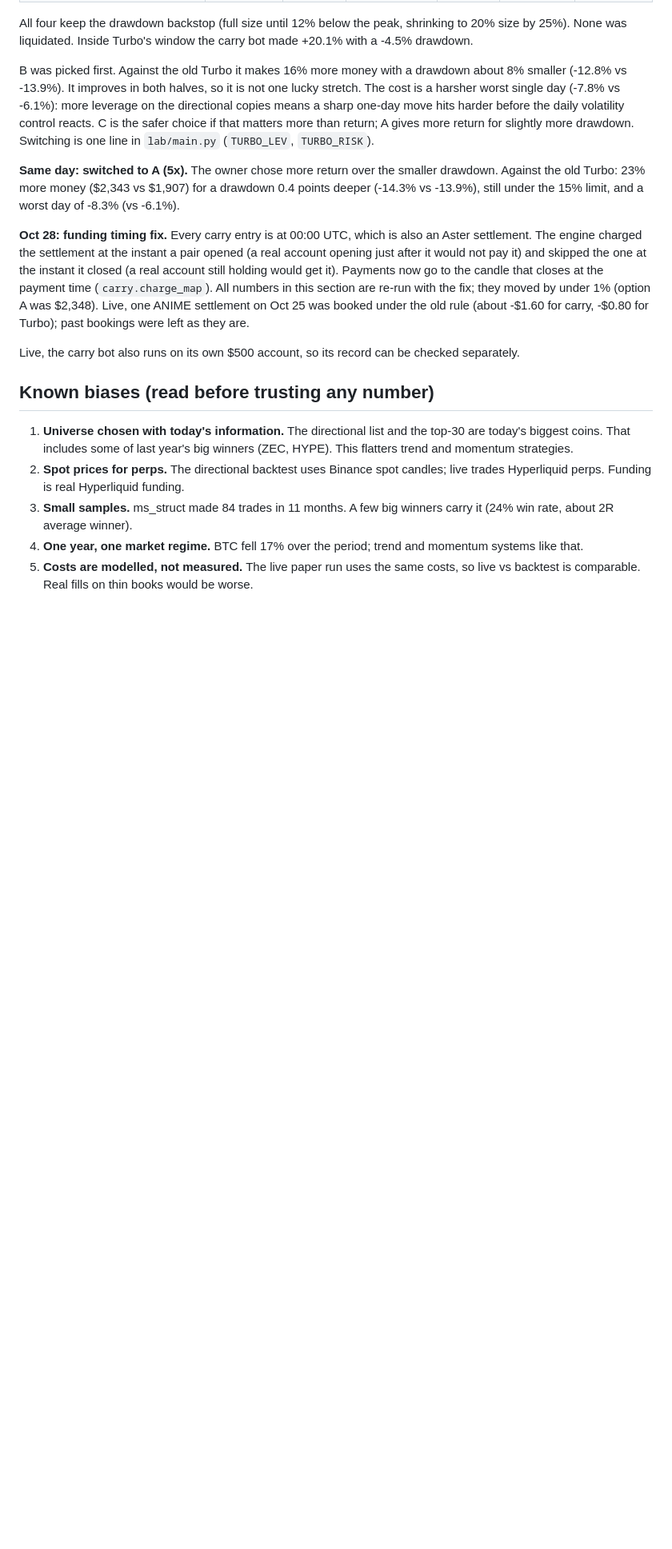
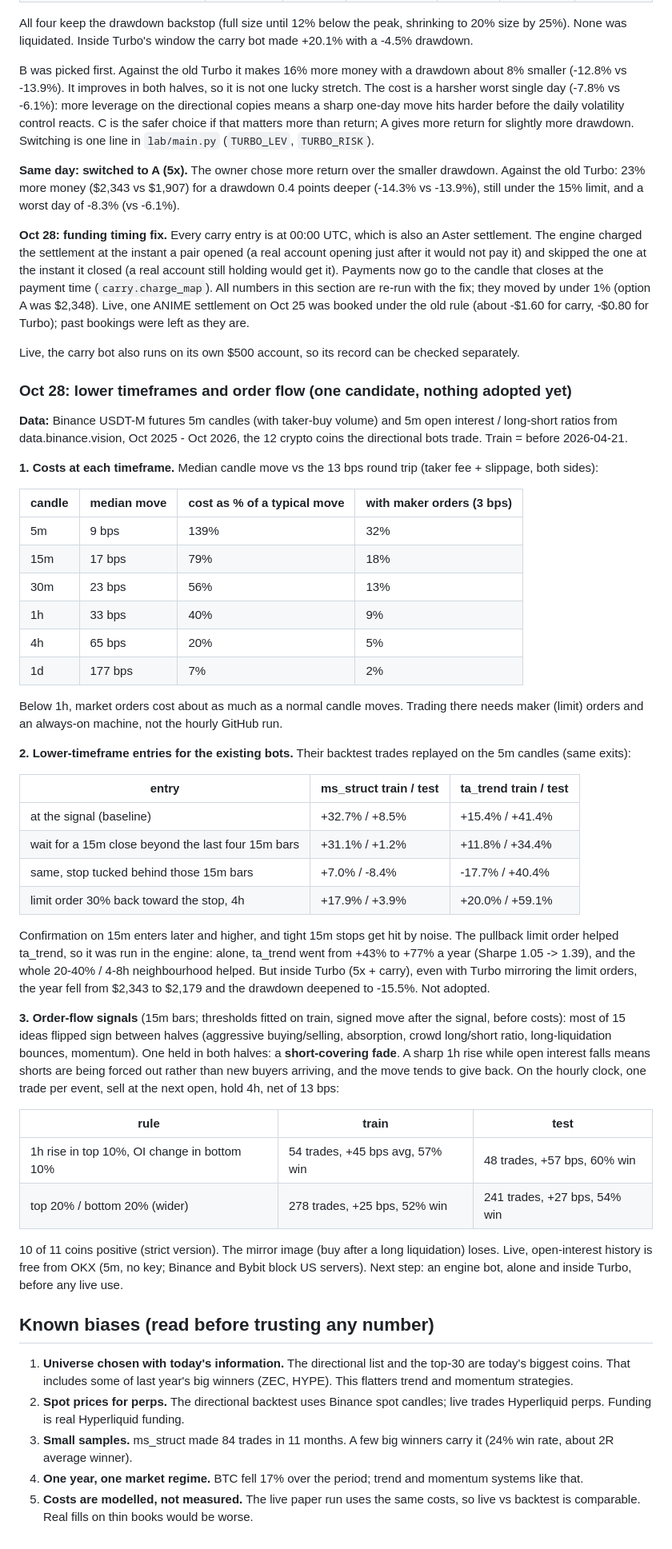
Before and after one commit to navin346/signal-lab, a Markdown page: BACKTEST.md, the part around the change. Shown at 80% size. GitHub-like rendering; blank space fills up the shorter version.

Commit message:
Research: lower-timeframe entries and order-flow signals (documented, nothing adopted)
Costs per timeframe, 15m confirmation and pullback entries for the directional bots, and 15
order-flow / open-interest signals on 13 months of Binance futures 5m data. One candidate
(short-covering fade) held in both halves; the pullback entry helped ta_trend alone but made
Turbo worse.

Co-Authored-By: Claude Opus 5.5 <noreply@anthropic.com>
Claude-Session: https://claude.ai/code/session_01BQpQ4YHsQmkzmo133AkTbU

```diff
--- a/BACKTEST.md
+++ b/BACKTEST.md
@@ -368,6 +368,53 @@ the payment time (`carry.charge_map`). All numbers in this section are re-run wi
 
 Live, the carry bot also runs on its own $500 account, so its record can be checked separately.
 
+### Oct 28: lower timeframes and order flow (one candidate, nothing adopted yet)
+**Data:** Binance USDT-M futures 5m candles (with taker-buy volume) and 5m open interest / long-short ratios from
+data.binance.vision, Oct 2025 - Oct 2026, the 12 crypto coins the directional bots trade. Train = before 2026-04-21.
+
+**1. Costs at each timeframe.** Median candle move vs the 13 bps round trip (taker fee + slippage, both sides):
+
+| candle | median move | cost as % of a typical move | with maker orders (3 bps) |
+|---|---|---|---|
+| 5m | 9 bps | 139% | 32% |
+| 15m | 17 bps | 79% | 18% |
+| 30m | 23 bps | 56% | 13% |
+| 1h | 33 bps | 40% | 9% |
+| 4h | 65 bps | 20% | 5% |
+| 1d | 177 bps | 7% | 2% |
+
+Below 1h, market orders cost about as much as a normal candle moves. Trading there needs maker (limit) orders and an
+always-on machine, not the hourly GitHub run.
+
+**2. Lower-timeframe entries for the existing bots.** Their backtest trades replayed on the 5m candles (same exits):
+
+| entry | ms_struct train / test | ta_trend train / test |
+|---|---|---|
+| at the signal (baseline) | +32.7% / +8.5% | +15.4% / +41.4% |
+| wait for a 15m close beyond the last four 15m bars | +31.1% / +1.2% | +11.8% / +34.4% |
+| same, stop tucked behind those 15m bars | +7.0% / -8.4% | -17.7% / +40.4% |
+| limit order 30% back toward the stop, 4h | +17.9% / +3.9% | +20.0% / +59.1% |
+
+Confirmation on 15m enters later and higher, and tight 15m stops get hit by noise. The pullback limit order helped
+ta_trend, so it was run in the engine: alone, ta_trend went from +43% to +77% a year (Sharpe 1.05 -> 1.39), and the
+whole 20-40% / 4-8h neighbourhood helped. But inside Turbo (5x + carry), even with Turbo mirroring the limit orders,
+the year fell from $2,343 to $2,179 and the drawdown deepened to -15.5%. Not adopted.
+
+**3. Order-flow signals** (15m bars; thresholds fitted on train, signed move after the signal, before costs):
+most of 15 ideas flipped sign between halves (aggressive buying/selling, absorption, crowd long/short ratio,
+long-liquidation bounces, momentum). One held in both halves: a **short-covering fade**. A sharp 1h rise while open
+interest falls means shorts are being forced out rather than new buyers arriving, and the move tends to give back.
+On the hourly clock, one trade per event, sell at the next open, hold 4h, net of 13 bps:
+
+| rule | train | test |
+|---|---|---|
+| 1h rise in top 10%, OI change in bottom 10% | 54 trades, +45 bps avg, 57% win | 48 trades, +57 bps, 60% win |
+| top 20% / bottom 20% (wider) | 278 trades, +25 bps, 52% win | 241 trades, +27 bps, 54% win |
+
+10 of 11 coins positive (strict version). The mirror image (buy after a long liquidation) loses. Live, open-interest
+history is free from OKX (5m, no key; Binance and Bybit block US servers). Next step: an engine bot, alone and inside
+Turbo, before any live use.
+
 ## Known biases (read before trusting any number)
 1. **Universe chosen with today's information.** The directional list and the top-30 are today's biggest coins. That includes some of last year's big winners (ZEC, HYPE). This flatters trend and momentum strategies.
 2. **Spot prices for perps.** The directional backtest uses Binance spot candles; live trades Hyperliquid perps. Funding is real Hyperliquid funding.
```
